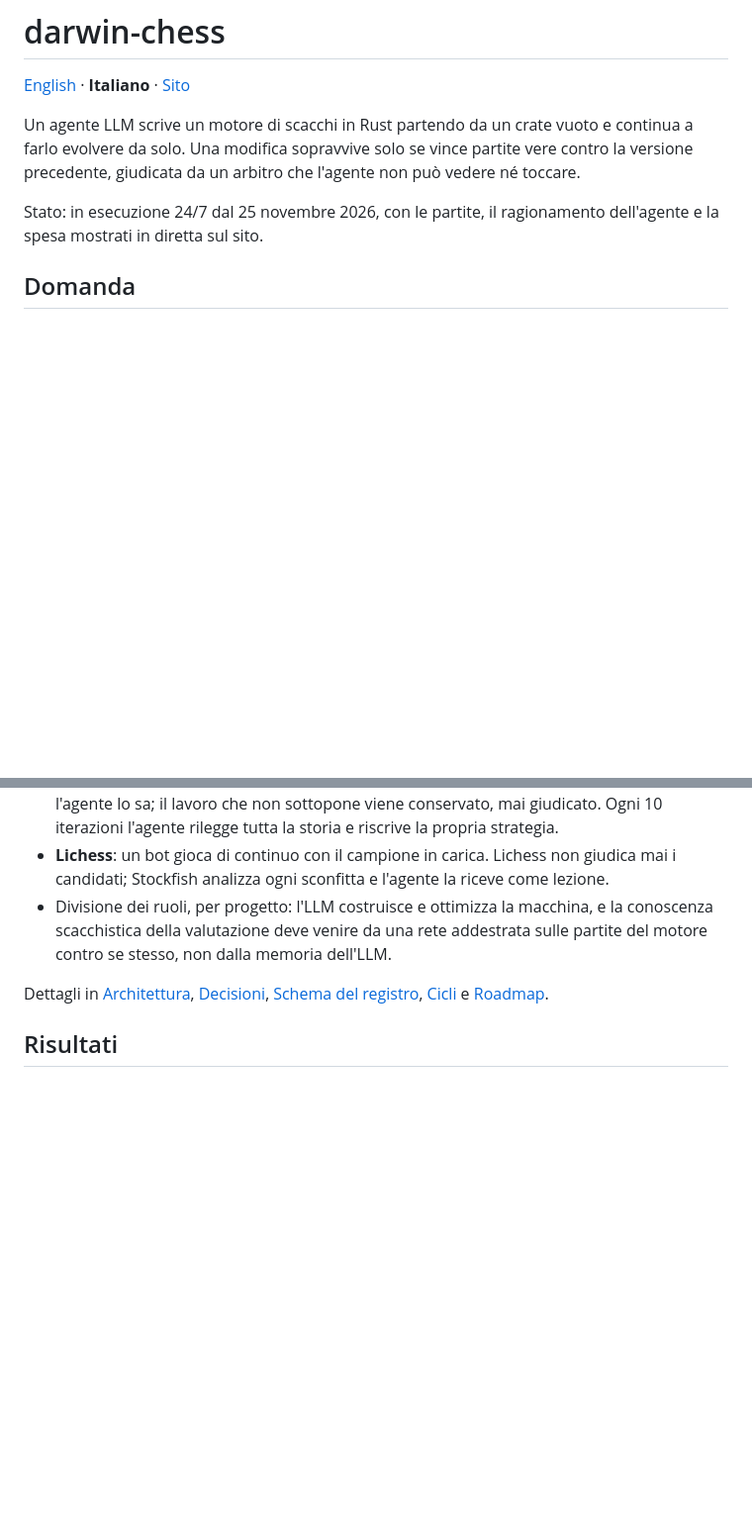
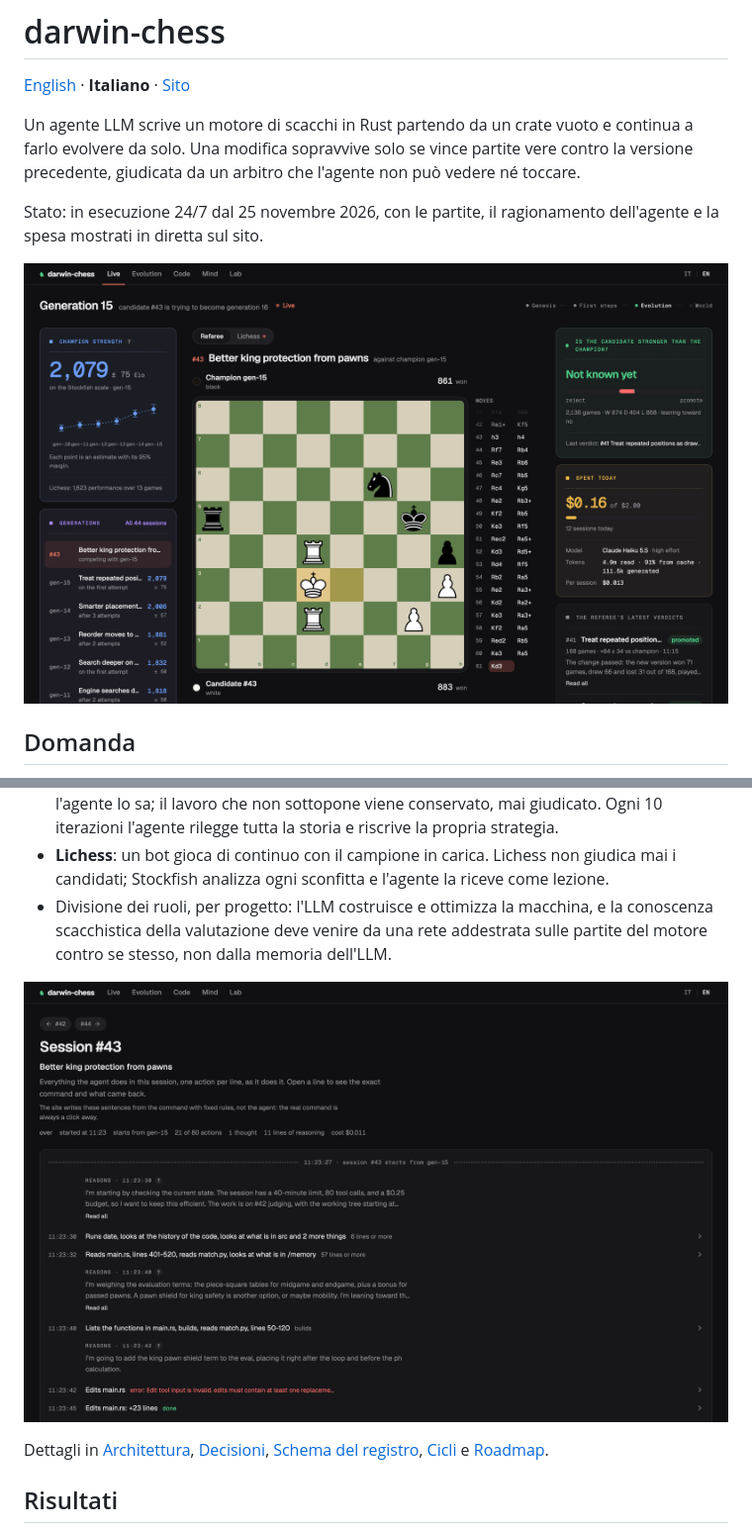
Before and after one commit to essedev/darwin-chess, a Markdown page: README.it.md, 2 parts joined by grey strips. Shown at 99% size. Rendered like a GitHub page; pictures changed too: docs/screenshots/live-en.png (added), docs/screenshots/session-en.png (added); blank space fills up the shorter version.

```diff
--- a/README.it.md
+++ b/README.it.md
@@ -5,6 +5,8 @@
 Un agente LLM scrive un motore di scacchi in Rust partendo da un crate vuoto e continua a farlo evolvere da solo. Una modifica sopravvive solo se vince partite vere contro la versione precedente, giudicata da un arbitro che l'agente non può vedere né toccare.
 
 Stato: in esecuzione 24/7 dal 25 novembre 2026, con le partite, il ragionamento dell'agente e la spesa mostrati in diretta sul sito.
+
+![La Diretta: la forza del campione e le ultime generazioni, la partita dell'arbitro sulla scacchiera, il verdetto e la spesa del giorno](docs/screenshots/live-en.png)
 
 ## Domanda
 
@@ -38,6 +40,8 @@ Risultati al 26 novembre 2026, dopo circa 27 ore:
 - **Lichess**: un bot gioca di continuo con il campione in carica. Lichess non giudica mai i candidati; Stockfish analizza ogni sconfitta e l'agente la riceve come lezione.
 - Divisione dei ruoli, per progetto: l'LLM costruisce e ottimizza la macchina, e la conoscenza scacchistica della valutazione deve venire da una rete addestrata sulle partite del motore contro se stesso, non dalla memoria dell'LLM.
 
+![La pagina di una sessione: ogni azione dell'agente detta in parole, il suo ragionamento riassunto in mezzo, il comando vero a un clic](docs/screenshots/session-en.png)
+
 Dettagli in [Architettura](docs/ARCHITECTURE.md), [Decisioni](docs/DECISIONS.md), [Schema del registro](docs/DATABASE_SCHEMA.md), [Cicli](docs/CYCLES.md) e [Roadmap](docs/ROADMAP.md).
 
 ## Risultati
```
Also changed, not shown: other parts of README.it.md (+2 -0 lines), README.md (+6 -0 lines), docs/screenshots/evolution-en.png (added).
